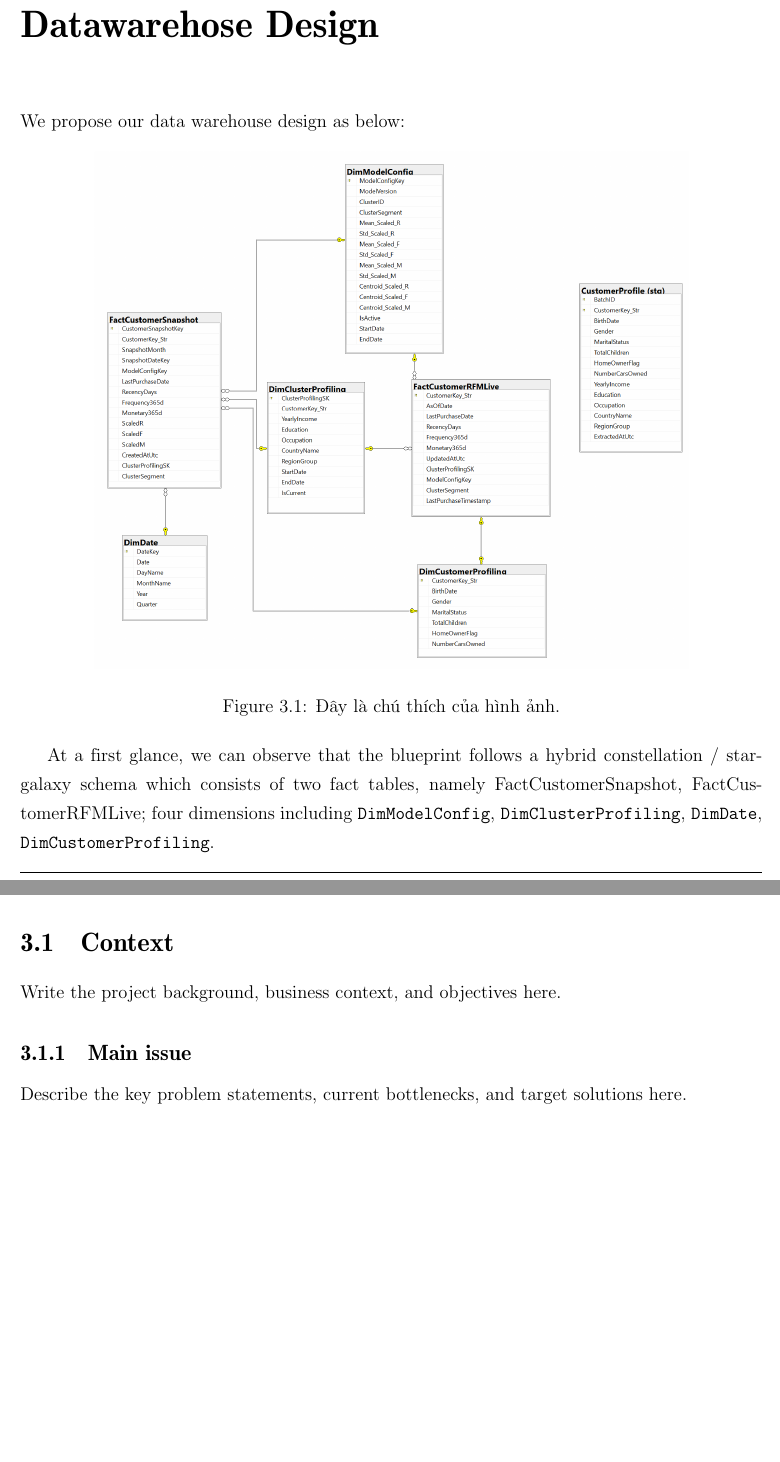
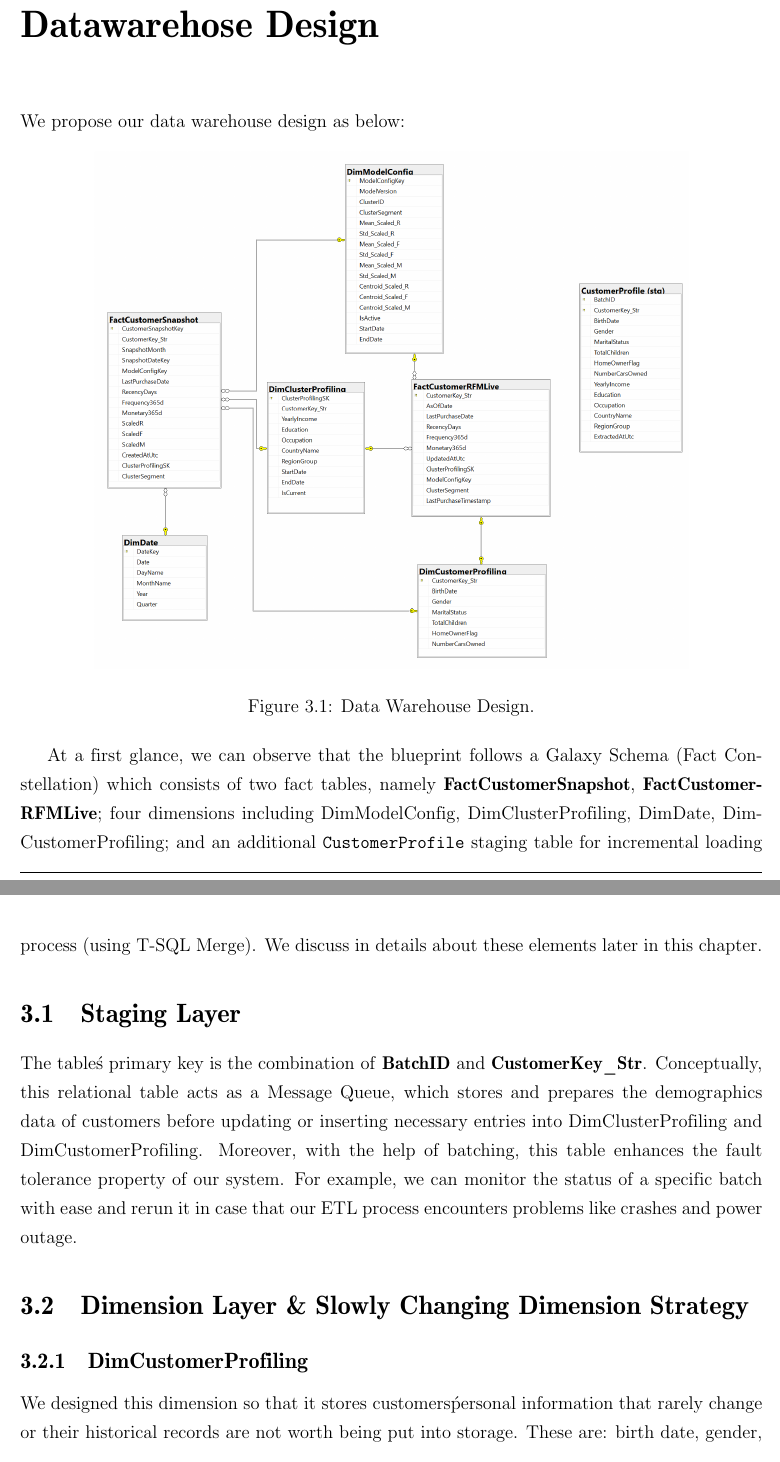
Before and after one commit to tohuynhphuc/ComX-CustSegmentation, a LaTeX document (document/main.tex, which reads document/sections/section3.tex): two parts of pages 8 and 9 of 10 before the commit and two parts of pages 8 and 9 of 11 after it, joined at a grey line, cut so that both start at the same text. Compiled offline with pdfLaTeX.

Commit message:
complete DWH design

```diff
--- a/document/sections/section3.tex
+++ b/document/sections/section3.tex
@@ -1,18 +1,22 @@
 \chapter{Datawarehose Design}
+
 We propose our data warehouse design as below:
 
 \begin{figure}[htbp]
     \centering % Căn giữa hình ảnh
     \includegraphics[width=0.8\textwidth]{DWHdesign.png}
-    \caption{Đây là chú thích của hình ảnh.}
+    \caption{Data Warehouse Design.}
     \label{fig:DWH_design} % Nhãn để dùng cho lệnh tham chiếu \ref{}
 \end{figure}
 
-At a first glance, we can observe that the blueprint follows a hybrid constellation / star-galaxy schema which consists of two fact tables, namely FactCustomerSnapshot, FactCustomerRFMLive; four dimensions including \verb|DimModelConfig|, \verb|DimClusterProfiling|, \verb|DimDate|, \verb|DimCustomerProfiling|.
-\section{Context}
+At a first glance, we can observe that the blueprint follows a Galaxy Schema (Fact Constellation) which consists of two fact tables, namely \textbf{FactCustomerSnapshot}, \textbf{FactCustomerRFMLive}; four dimensions including DimModelConfig, DimClusterProfiling, DimDate, DimCustomerProfiling; and an additional \verb|CustomerProfile| staging table for incremental loading process (using T-SQL Merge). We discuss in details about these elements later in this chapter.
 
-Write the project background, business context, and objectives here.
+\section{Staging Layer}
 
-\subsection{Main issue}
+The table\'s primary key is the combination of \textbf{BatchID} and \textbf{CustomerKey\_Str}. Conceptually, this relational table acts as a Message Queue, which stores and prepares the demographics data of customers before updating or inserting necessary entries into DimClusterProfiling and DimCustomerProfiling. Moreover, with the help of batching, this table enhances the fault tolerance property of our system. For example, we can monitor the status of a specific batch with ease and rerun it in case that our ETL process encounters problems like crashes and power outage.
 
-Describe the key problem statements, current bottlenecks, and target solutions here.
+\section{Dimension Layer \& Slowly Changing Dimension Strategy}
+
+\subsection{DimCustomerProfiling}
+
+We designed this dimension so that it stores customers\' personal information that rarely change or their historical records are not worth being put into storage. These are: birth date, gender, marital status, total number of Children, Home Owner status, and total number of cars owned by that customer. And since one distinct customer corresponds to one row, we converted CustomerId from CompanyX.Sales.Customer to string and reuses it as the Primary key of this dimension.
```
Also changed, not shown: document/main.pdf, document/sections/section3.tex (23 more changed lines).
